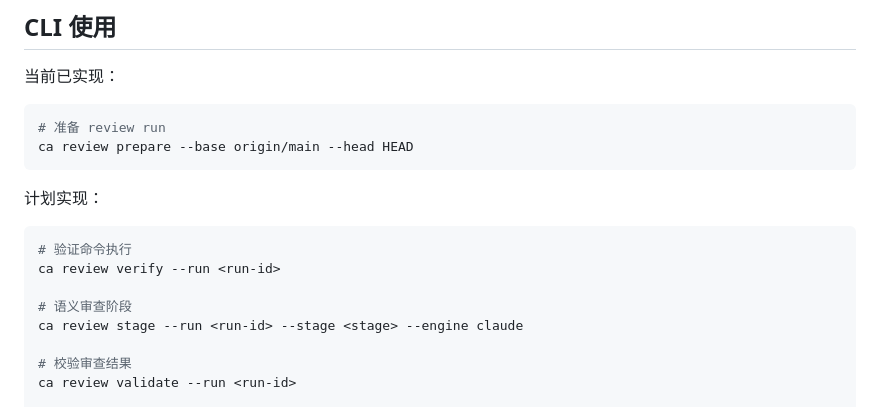
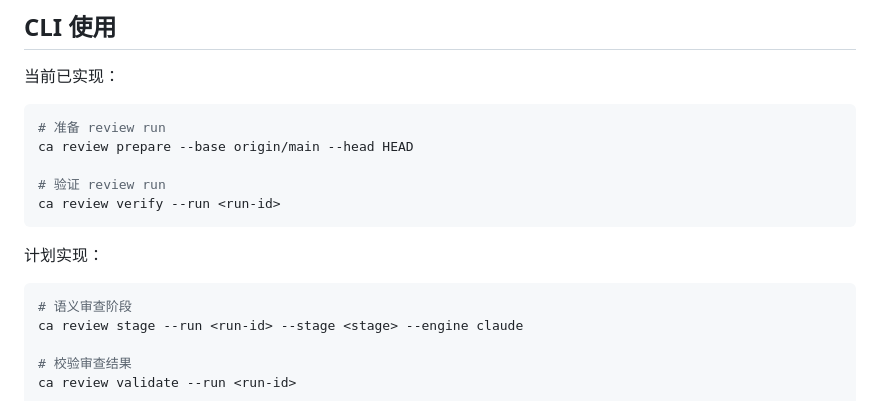
Before and after one commit to jay0815/change-assurance, a Markdown page: CLAUDE.md, the part around the change. Drawn GitHub-style.

Commit message:
Update CLAUDE.md with verify command

````diff
--- a/CLAUDE.md
+++ b/CLAUDE.md
@@ -203,14 +203,14 @@ pnpm --filter @change-assurance/cli add @change-assurance/core@workspace:*
 ```bash
 # 准备 review run
 ca review prepare --base origin/main --head HEAD
+
+# 验证 review run
+ca review verify --run <run-id>
 ```
 
 计划实现：
 
 ```bash
-# 验证命令执行
-ca review verify --run <run-id>
-
 # 语义审查阶段
 ca review stage --run <run-id> --stage <stage> --engine claude
 
````
